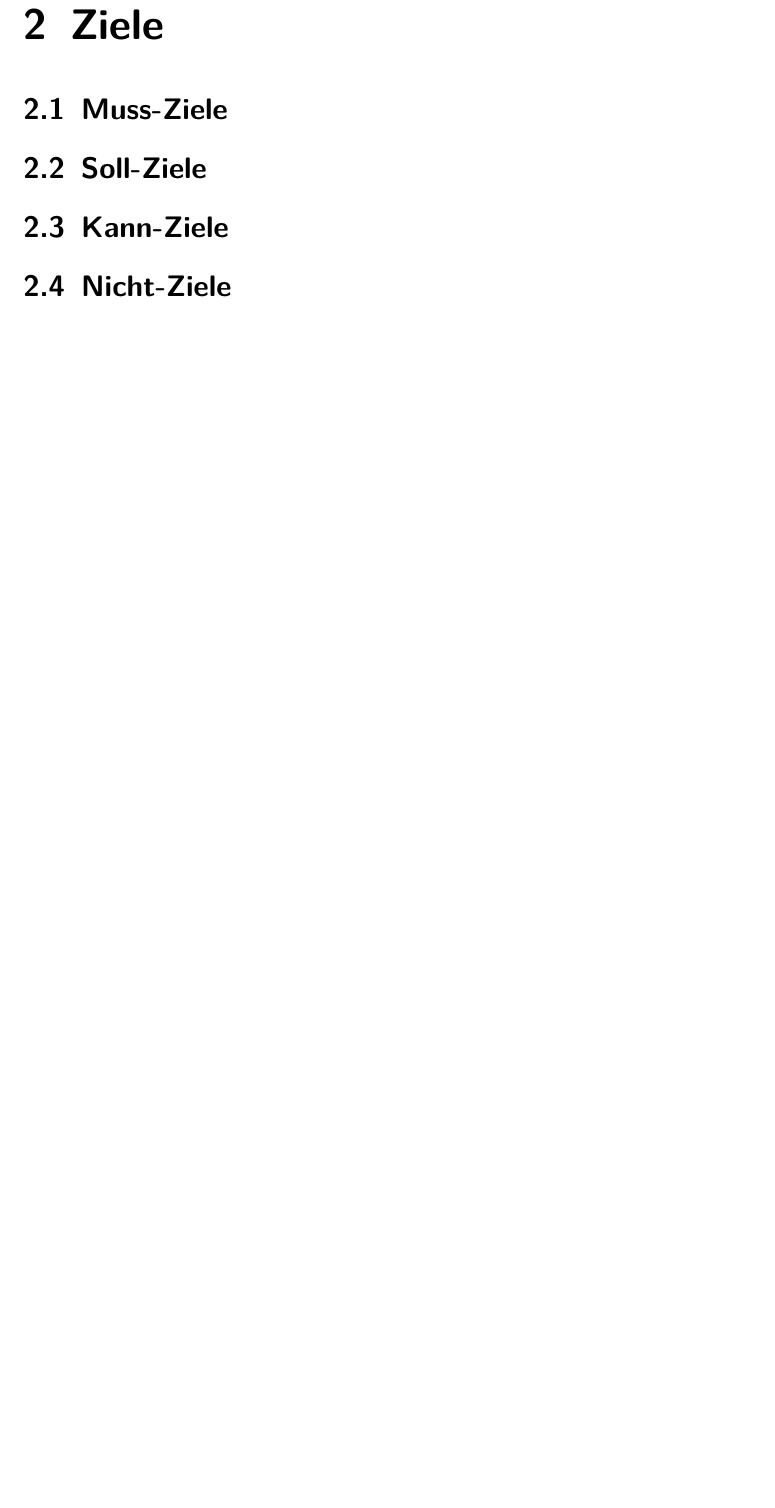
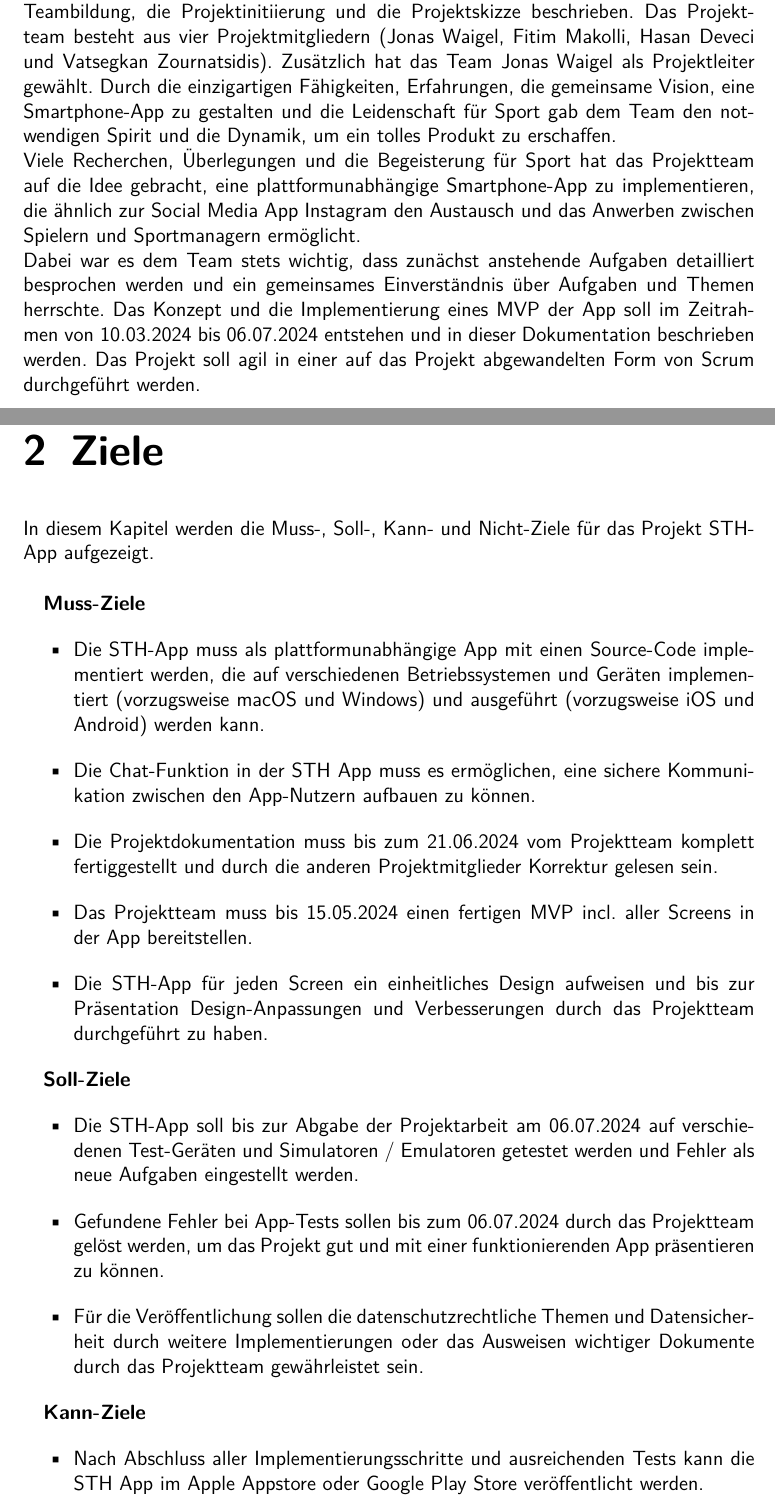
Before and after one commit to anwendungsprojektfom/anwendungsprojekt_fom, a LaTeX book (documentation/document.tex, which reads documentation/01_vorwort/vorwort.tex, documentation/02_ziele/ziele.tex, documentation/titlepage.tex): part of page 7 of 23 before the commit and two parts of pages 6 and 7 of 24 after it, the two joined at a grey line, cut at the place of the change, the shorter picture padded with empty space. Compiled offline with pdfLaTeX.

Commit message:
Update documentation with Vorwort and Targets

```diff
--- a/documentation/01_vorwort/vorwort.tex
+++ b/documentation/01_vorwort/vorwort.tex
@@ -4,0 +3,10 @@
+Dabei werden zunächst die wichtigsten Voraussetzungen wie die Teambildung, die Projektinitiierung und die Projektskizze beschrieben.
+Das Projektteam besteht aus vier Projektmitgliedern (Jonas Waigel, Fitim Makolli, Hasan Deveci und Vatsegkan Zournatsidis).
+Zusätzlich hat das Team Jonas Waigel als Projektleiter gewählt.
+Durch die einzigartigen Fähigkeiten, Erfahrungen, die gemeinsame Vision, eine Smartphone-App zu gestalten und die Leidenschaft für Sport gab dem Team den notwendigen Spirit und die Dynamik, um ein tolles Produkt zu erschaffen.
+\newline
+Viele Recherchen, Überlegungen und die Begeisterung für Sport hat das Projektteam auf die Idee gebracht, eine plattformunabhängige Smartphone-App zu implementieren, die ähnlich zur Social Media App Instagram den Austausch und das Anwerben zwischen Spielern und Sportmanagern ermöglicht.
+\newline
+Dabei war es dem Team stets wichtig, dass zunächst anstehende Aufgaben detailliert besprochen werden und ein gemeinsames Einverständnis über Aufgaben und Themen herrschte.
+Das Konzept und die Implementierung eines MVP der App soll im Zeitrahmen von 10.03.2024 bis 06.07.2024 entstehen und in dieser Dokumentation beschrieben werden.
+Das Projekt soll agil in einer auf das Projekt abgewandelten Form von Scrum durchgeführt werden.
--- a/documentation/02_ziele/ziele.tex
+++ b/documentation/02_ziele/ziele.tex
@@ -1,5 +1,24 @@
 \chapter{Ziele}
-\section{Muss-Ziele}
-\section{Soll-Ziele}
-\section{Kann-Ziele}
-\section{Nicht-Ziele}
+In diesem Kapitel werden die Muss-, Soll-, Kann- und Nicht-Ziele für das Projekt STH-App aufgezeigt.
+\\
+
+\textbf{Muss-Ziele}
+\begin{itemize}
+    \item Die STH-App muss als plattformunabhängige App mit einen Source-Code implementiert werden, die auf verschiedenen Betriebssystemen und Geräten implementiert (vorzugsweise macOS und Windows) und ausgeführt (vorzugsweise iOS und Android) werden kann.
+    \item Die Chat-Funktion in der STH App muss es ermöglichen, eine sichere Kommunikation zwischen den App-Nutzern aufbauen zu können.
+    \item Die Projektdokumentation muss bis zum 21.06.2024 vom Projektteam komplett fertiggestellt und durch die anderen Projektmitglieder Korrektur gelesen sein.
+    \item Das Projektteam muss bis 15.05.2024 einen fertigen MVP incl. aller Screens in der App bereitstellen.
+    \item Die STH-App für jeden Screen ein einheitliches Design aufweisen und bis zur Präsentation Design-Anpassungen und Verbesserungen durch das Projektteam durchgeführt zu haben.
+\end{itemize}
+
+\textbf{Soll-Ziele}
+\begin{itemize}
+    \item Die STH-App soll bis zur Abgabe der Projektarbeit am 06.07.2024 auf verschiedenen Test-Geräten und Simulatoren / Emulatoren getestet werden und Fehler als neue Aufgaben eingestellt werden.
+    \item Gefundene Fehler bei App-Tests sollen bis zum 06.07.2024 durch das Projektteam gelöst werden, um das Projekt gut und mit einer funktionierenden App präsentieren zu können.
+    \item Für die Veröffentlichung sollen die datenschutzrechtliche Themen und Datensicherheit durch weitere Implementierungen oder das Ausweisen wichtiger Dokumente durch das Projektteam gewährleistet sein.
+\end{itemize}
+
+\textbf{Kann-Ziele}
+\begin{itemize}
+    \item Nach Abschluss aller Implementierungsschritte und ausreichenden Tests kann die STH App im Apple Appstore oder Google Play Store veröffentlicht werden.
+    \item Bis zu einer offiziellen App Veröffentlichung kann eine Login- und Registrierungsfunktion implementiert werden, die es ermöglicht, nutzerspezifische Inhalte zu speichern, abrufen und filtern zu können.
--- a/documentation/titlepage.tex
+++ b/documentation/titlepage.tex
@@ -6,0 +3 @@
+\newcommand{\Name}{Jonas Waigel, Fitim Makolli, Hasan Deveci und Vatsegkan Zournatsidis}
```
Also changed, not shown: documentation/document.pdf, documentation/01_vorwort/vorwort.tex (4 more changed lines), documentation/02_ziele/ziele.tex (11 more changed lines), documentation/titlepage.tex (11 more changed lines).
